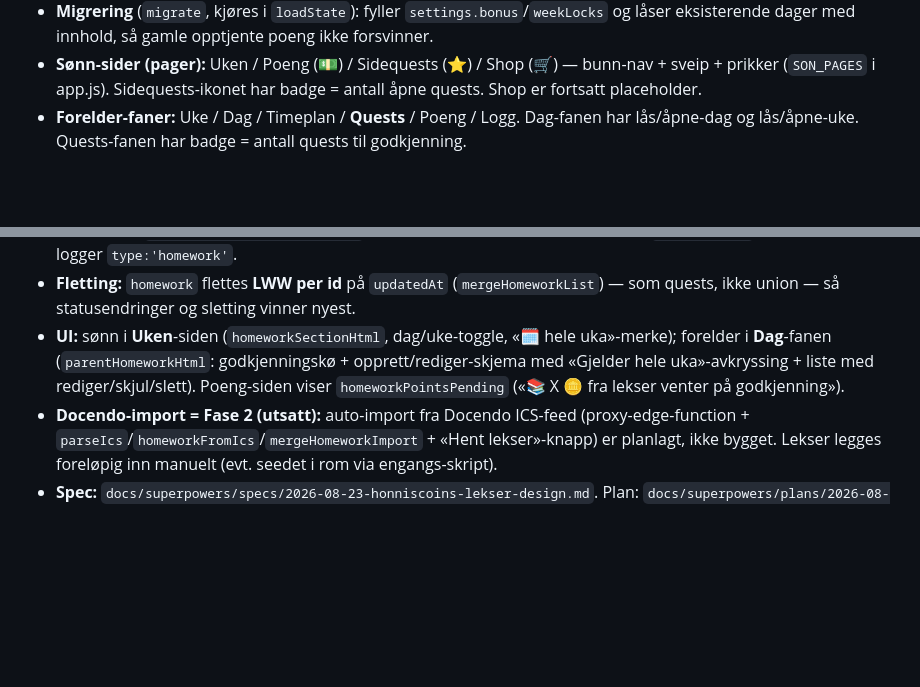
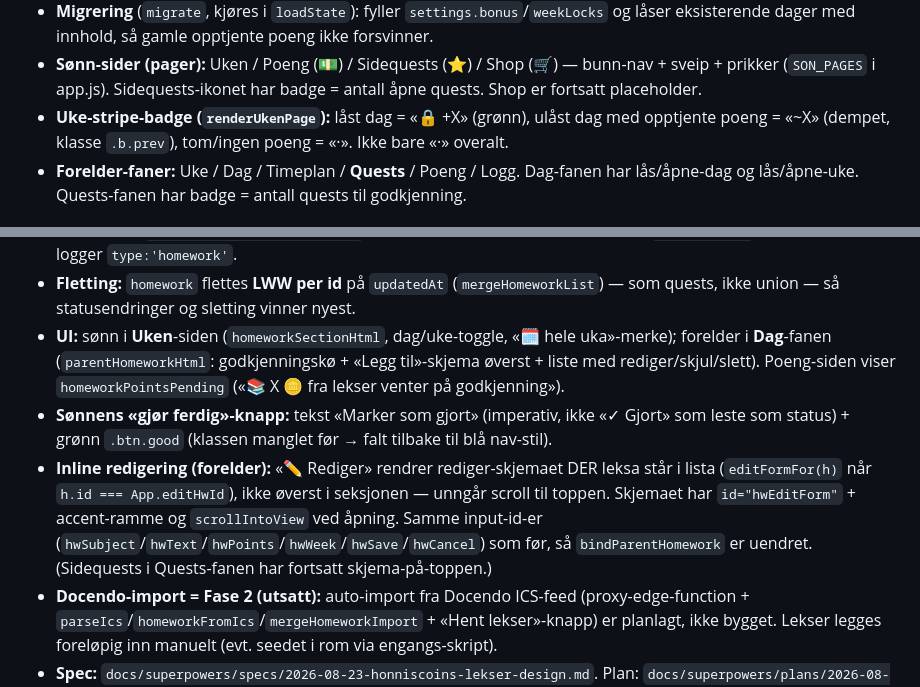
Before and after one commit to mgjesdal79/honniscoins, a Markdown page: CLAUDE.md, 2 parts joined by grey strips. Rendered like a GitHub page; blank space fills up the shorter version.

Commit message:
docs: dokumenter uke-stripe-badge, «Marker som gjort» og inline lekse-redigering
Co-Authored-By: Claude Opus 4.8 <noreply@anthropic.com>

```diff
--- a/CLAUDE.md
+++ b/CLAUDE.md
@@ -39,6 +39,8 @@ timeplan, poengverdier og utbetalinger. Norsk UI. Live på GitHub Pages.
 - **Sønn-sider (pager):** Uken / Poeng (💵) / Sidequests (⭐) / Shop (🛒) — bunn-nav + sveip +
   prikker (`SON_PAGES` i app.js). Sidequests-ikonet har badge = antall åpne quests. Shop er
   fortsatt placeholder.
+- **Uke-stripe-badge (`renderUkenPage`):** låst dag = «🔒 +X» (grønn), ulåst dag med opptjente
+  poeng = «~X» (dempet, klasse `.b.prev`), tom/ingen poeng = «·». Ikke bare «·» overalt.
 - **Forelder-faner:** Uke / Dag / Timeplan / **Quests** / Poeng / Logg. Dag-fanen har lås/åpne-dag
   og lås/åpne-uke. Quests-fanen har badge = antall quests til godkjenning.
 
@@ -85,9 +87,16 @@ timeplan, poengverdier og utbetalinger. Norsk UI. Live på GitHub Pages.
 - **Fletting:** `homework` flettes **LWW per id** på `updatedAt` (`mergeHomeworkList`) — som
   quests, ikke union — så statusendringer og sletting vinner nyest.
 - **UI:** sønn i **Uken**-siden (`homeworkSectionHtml`, dag/uke-toggle, «🗓 hele uka»-merke);
-  forelder i **Dag**-fanen (`parentHomeworkHtml`: godkjenningskø + opprett/rediger-skjema med
-  «Gjelder hele uka»-avkryssing + liste med rediger/skjul/slett). Poeng-siden viser
-  `homeworkPointsPending` («📚 X 🪙 fra lekser venter på godkjenning»).
+  forelder i **Dag**-fanen (`parentHomeworkHtml`: godkjenningskø + «Legg til»-skjema øverst +
+  liste med rediger/skjul/slett). Poeng-siden viser `homeworkPointsPending`
+  («📚 X 🪙 fra lekser venter på godkjenning»).
+- **Sønnens «gjør ferdig»-knapp:** tekst «Marker som gjort» (imperativ, ikke «✓ Gjort» som
+  leste som status) + grønn `.btn.good` (klassen manglet før → falt tilbake til blå nav-stil).
+- **Inline redigering (forelder):** «✏️ Rediger» rendrer rediger-skjemaet DER leksa står i lista
+  (`editFormFor(h)` når `h.id === App.editHwId`), ikke øverst i seksjonen — unngår scroll til
+  toppen. Skjemaet har `id="hwEditForm"` + accent-ramme og `scrollIntoView` ved åpning. Samme
+  input-id-er (`hwSubject`/`hwText`/`hwPoints`/`hwWeek`/`hwSave`/`hwCancel`) som før, så
+  `bindParentHomework` er uendret. (Sidequests i Quests-fanen har fortsatt skjema-på-toppen.)
 - **Docendo-import = Fase 2 (utsatt):** auto-import fra Docendo ICS-feed (proxy-edge-function +
   `parseIcs`/`homeworkFromIcs`/`mergeHomeworkImport` + «Hent lekser»-knapp) er planlagt, ikke
   bygget. Lekser legges foreløpig inn manuelt (evt. seedet i rom via engangs-skript).
```
